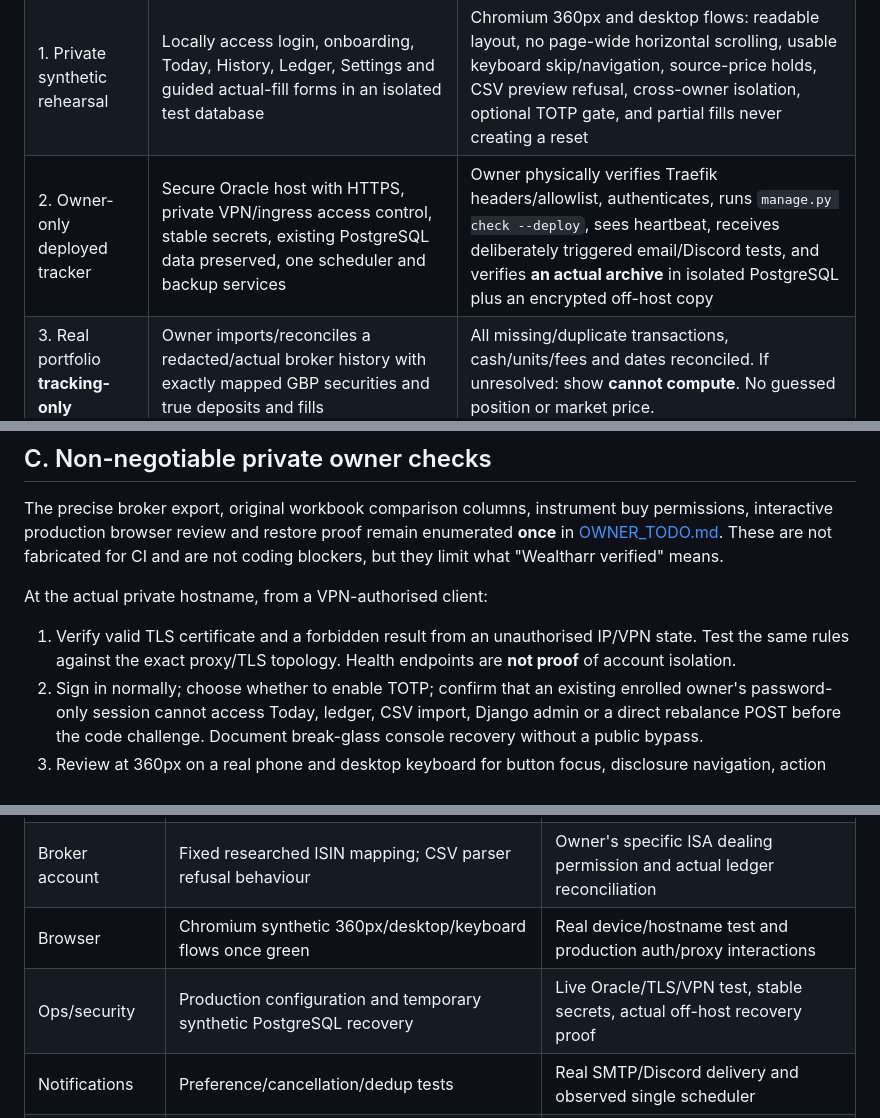
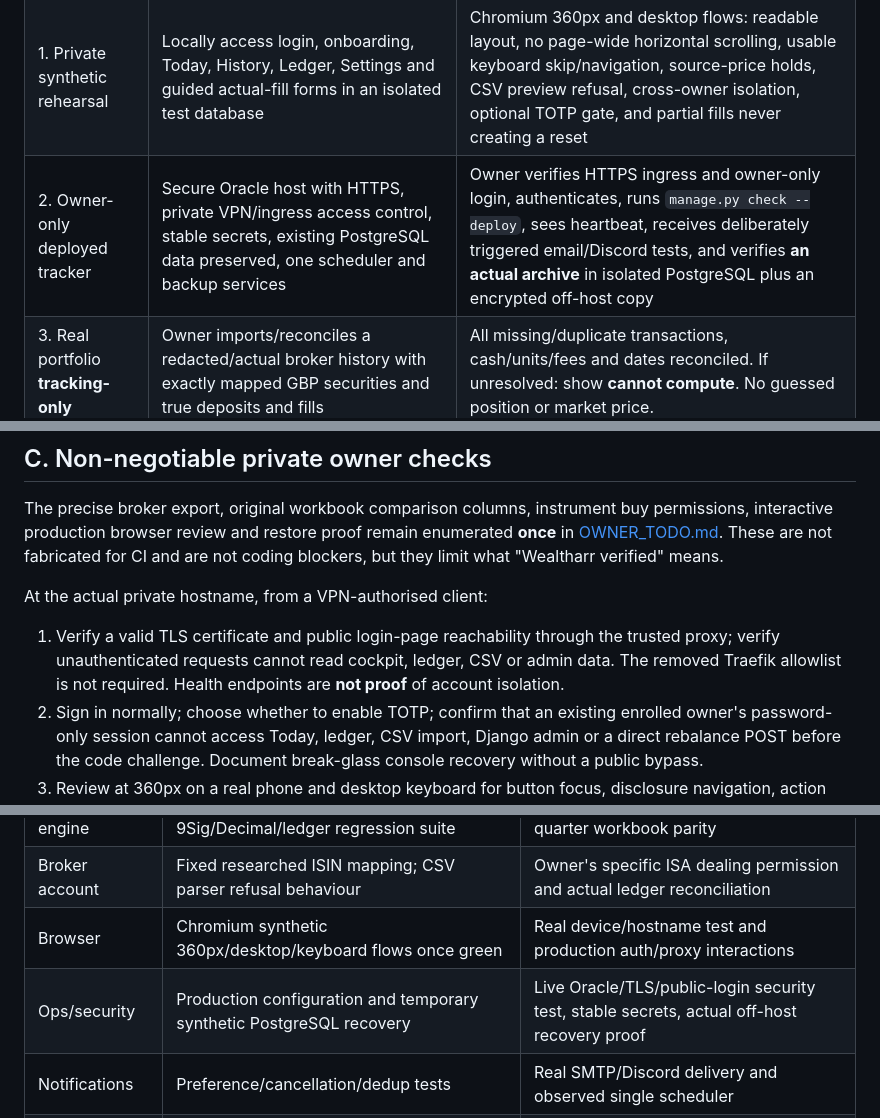
Before and after one commit to Ricas13/wealtharr_v2, a Markdown page: docs/private-ship-checklist.md, 3 parts joined by grey strips. GitHub-like rendering.

Commit message:
docs(acceptance): verify public login denies unauthenticated private data

```diff
--- a/docs/private-ship-checklist.md
+++ b/docs/private-ship-checklist.md
@@ -12,7 +12,7 @@ be performed with the owner's actual Trading 212 records or Oracle host.
 |---|---|---|
 | 0. PR #11 code candidate | All Section A–J source committed on one resumable branch | Django regression suite, migrations, production-mode smoke, Docker/Traefik config, synthetic disposable restore and browser jobs **green at the same PR head** |
 | 1. Private synthetic rehearsal | Locally access login, onboarding, Today, History, Ledger, Settings and guided actual-fill forms in an isolated test database | Chromium 360px and desktop flows: readable layout, no page-wide horizontal scrolling, usable keyboard skip/navigation, source-price holds, CSV preview refusal, cross-owner isolation, optional TOTP gate, and partial fills never creating a reset |
-| 2. Owner-only deployed tracker | Secure Oracle host with HTTPS, private VPN/ingress access control, stable secrets, existing PostgreSQL data preserved, one scheduler and backup services | Owner physically verifies Traefik headers/allowlist, authenticates, runs `manage.py check --deploy`, sees heartbeat, receives deliberately triggered email/Discord tests, and verifies **an actual archive** in isolated PostgreSQL plus an encrypted off-host copy |
+| 2. Owner-only deployed tracker | Secure Oracle host with HTTPS, private VPN/ingress access control, stable secrets, existing PostgreSQL data preserved, one scheduler and backup services | Owner verifies HTTPS ingress and owner-only login, authenticates, runs `manage.py check --deploy`, sees heartbeat, receives deliberately triggered email/Discord tests, and verifies **an actual archive** in isolated PostgreSQL plus an encrypted off-host copy |
 | 3. Real portfolio **tracking-only** | Owner imports/reconciles a redacted/actual broker history with exactly mapped GBP securities and true deposits and fills | All missing/duplicate transactions, cash/units/fees and dates reconciled. If unresolved: show **cannot compute**. No guessed position or market price. |
 | 4. 9Sig advisory reliance | Version-pinned strategies and approved source quotes on the live account | Original workbook independent quarter-by-quarter comparisons and owner ISA/product permission confirmed; only then interpret a review as potentially actionable. User still places all broker orders separately |
 | 5. Routine private use | Quarterly cadence with actual fill confirmation, audited notifications and restore rehearsals | At least one observed normal scheduler cycle, failed-data refusal test, re-enabled/disabled notification checks, recent *recoverable* off-host backup and a planned key-rotation/recovery process |
@@ -75,8 +75,9 @@ not fabricated for CI and are not coding blockers, but they limit what
 
 At the actual private hostname, from a VPN-authorised client:
 
-1. Verify valid TLS certificate and a forbidden result from an unauthorised
-   IP/VPN state. Test the same rules against the exact proxy/TLS topology.
+1. Verify a valid TLS certificate and public login-page reachability through
+   the trusted proxy; verify unauthenticated requests cannot read cockpit,
+   ledger, CSV or admin data. The removed Traefik allowlist is not required.
    Health endpoints are **not proof** of account isolation.
 2. Sign in normally; choose whether to enable TOTP; confirm that an existing
    enrolled owner's password-only session cannot access Today, ledger, CSV
@@ -119,7 +120,7 @@ should default to **cannot compute / no trade instruction**, not relaxed checks.
 | Application engine | Deterministic synthetic 9Sig/Decimal/ledger regression suite | Owner's independently calculated 6-quarter workbook parity |
 | Broker account | Fixed researched ISIN mapping; CSV parser refusal behaviour | Owner's specific ISA dealing permission and actual ledger reconciliation |
 | Browser | Chromium synthetic 360px/desktop/keyboard flows once green | Real device/hostname test and production auth/proxy interactions |
-| Ops/security | Production configuration and temporary synthetic PostgreSQL recovery | Live Oracle/TLS/VPN test, stable secrets, actual off-host recovery proof |
+| Ops/security | Production configuration and temporary synthetic PostgreSQL recovery | Live Oracle/TLS/public-login security test, stable secrets, actual off-host recovery proof |
 | Notifications | Preference/cancellation/dedup tests | Real SMTP/Discord delivery and observed single scheduler |
 | Real-money action | Only manually entered true fills; incomplete market data blocks | **Not independently certified** as reliable real-money advice |
 
```
